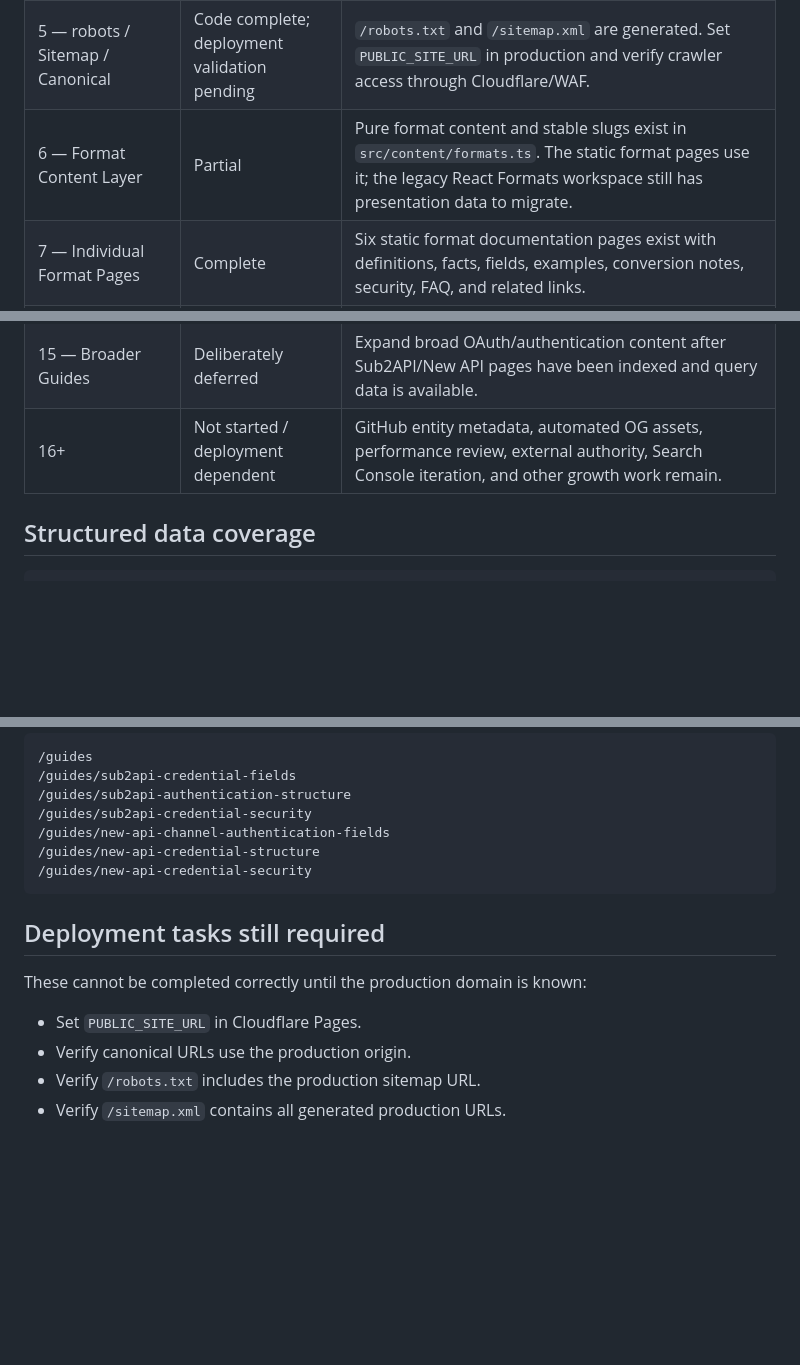
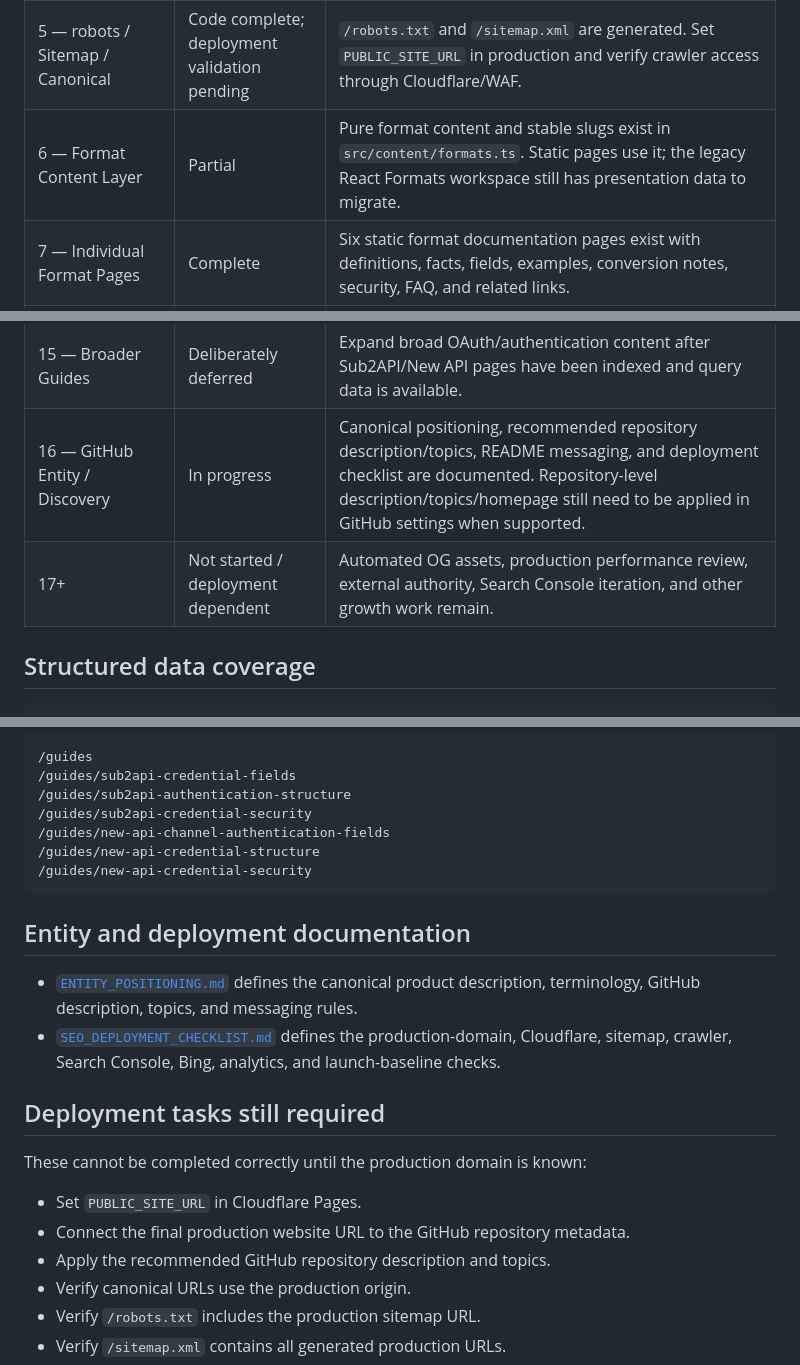
Before and after one commit to 1264585648/gpt-converter, a Markdown page: docs/SEO_GEO_PROGRESS.md, 3 parts joined by grey strips. GitHub-like rendering; blank space fills up the shorter version.

Commit message:
docs: update entity and deployment progress

````diff
--- a/docs/SEO_GEO_PROGRESS.md
+++ b/docs/SEO_GEO_PROGRESS.md
@@ -40,7 +40,7 @@ The current site generates 29 indexable content/tool URLs before future guide ex
 | 3 — Language and Site Identity | Complete | Primary language is English and the canonical AuthAtlas product description is centralized. |
 | 4 — SEO Metadata | Complete | Unique metadata, robots directives, canonical support, Open Graph, and Twitter Cards are generated from shared configuration. |
 | 5 — robots / Sitemap / Canonical | Code complete; deployment validation pending | `/robots.txt` and `/sitemap.xml` are generated. Set `PUBLIC_SITE_URL` in production and verify crawler access through Cloudflare/WAF. |
-| 6 — Format Content Layer | Partial | Pure format content and stable slugs exist in `src/content/formats.ts`. The static format pages use it; the legacy React Formats workspace still has presentation data to migrate. |
+| 6 — Format Content Layer | Partial | Pure format content and stable slugs exist in `src/content/formats.ts`. Static pages use it; the legacy React Formats workspace still has presentation data to migrate. |
 | 7 — Individual Format Pages | Complete | Six static format documentation pages exist with definitions, facts, fields, examples, conversion notes, security, FAQ, and related links. |
 | 8 — Converter Landing Content | Complete | Persistent supported-format links, conversion-strategy explanations, local-processing guidance, and converter FAQ are present outside the React island. |
 | 9 — Compare / Conversion Pages | Complete | Eight conversion pages and three comparison pages are static, internally linked, and included in sitemap generation. |
@@ -50,7 +50,8 @@ The current site generates 29 indexable content/tool URLs before future guide ex
 | 13 — Breadcrumbs | Complete for deep content | Format, Compare, and Guide detail pages expose visible breadcrumb navigation; breadcrumb hierarchy is also machine-readable. |
 | 14 — Structured Data | Complete | Home uses WebSite + SoftwareApplication, Converter uses SoftwareApplication, Security and deep documentation pages use TechArticle where appropriate, and hierarchical pages use BreadcrumbList. |
 | 15 — Broader Guides | Deliberately deferred | Expand broad OAuth/authentication content after Sub2API/New API pages have been indexed and query data is available. |
-| 16+ | Not started / deployment dependent | GitHub entity metadata, automated OG assets, performance review, external authority, Search Console iteration, and other growth work remain. |
+| 16 — GitHub Entity / Discovery | In progress | Canonical positioning, recommended repository description/topics, README messaging, and deployment checklist are documented. Repository-level description/topics/homepage still need to be applied in GitHub settings when supported. |
+| 17+ | Not started / deployment dependent | Automated OG assets, production performance review, external authority, Search Console iteration, and other growth work remain. |
 
 ## Structured data coverage
 
@@ -116,11 +117,18 @@ Absolute structured-data URLs are emitted when `PUBLIC_SITE_URL` is configured.
 /guides/new-api-credential-security
 ```
 
+## Entity and deployment documentation
+
+- [`ENTITY_POSITIONING.md`](./ENTITY_POSITIONING.md) defines the canonical product description, terminology, GitHub description, topics, and messaging rules.
+- [`SEO_DEPLOYMENT_CHECKLIST.md`](./SEO_DEPLOYMENT_CHECKLIST.md) defines the production-domain, Cloudflare, sitemap, crawler, Search Console, Bing, analytics, and launch-baseline checks.
+
 ## Deployment tasks still required
 
 These cannot be completed correctly until the production domain is known:
 
 - Set `PUBLIC_SITE_URL` in Cloudflare Pages.
+- Connect the final production website URL to the GitHub repository metadata.
+- Apply the recommended GitHub repository description and topics.
 - Verify canonical URLs use the production origin.
 - Verify `/robots.txt` includes the production sitemap URL.
 - Verify `/sitemap.xml` contains all generated production URLs.
````
Also changed, not shown: other parts of docs/SEO_GEO_PROGRESS.md (+1 -1 lines).
